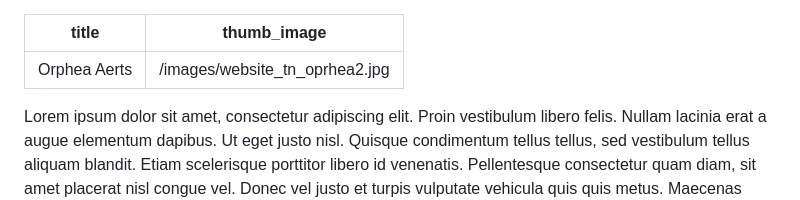
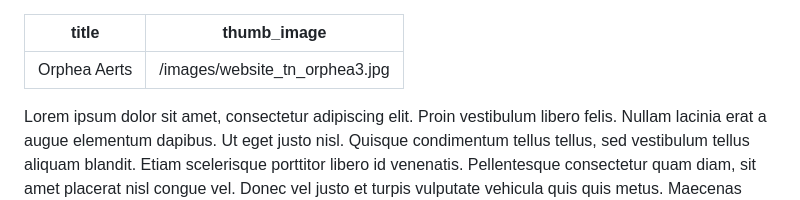
Before and after one commit to fdb/twenty-tags, a Markdown page: students/orphea-aerts.md, the part around the change. GitHub-like rendering.

Commit message:
Update Students “orphea-aerts”

```diff
--- a/students/orphea-aerts.md
+++ b/students/orphea-aerts.md
@@ -1,6 +1,6 @@
 ---
 title: Orphea Aerts
-thumb_image: /images/website_tn_oprhea2.jpg
+thumb_image: /images/website_tn_orphea3.jpg
 ---
 
 Lorem ipsum dolor sit amet, consectetur adipiscing elit. Proin vestibulum libero felis. Nullam lacinia erat a augue elementum dapibus. Ut eget justo nisl. Quisque condimentum tellus tellus, sed vestibulum tellus aliquam blandit. Etiam scelerisque porttitor libero id venenatis. Pellentesque consectetur quam diam, sit amet placerat nisl congue vel. Donec vel justo et turpis vulputate vehicula quis quis metus. Maecenas eget nibh lacus. Etiam luctus justo sit amet viverra gravida. Morbi diam metus, dignissim tempus erat nec, condimentum vehicula massa.
```
Also changed, not shown: images/website_tn_orphea3.jpg (added).
